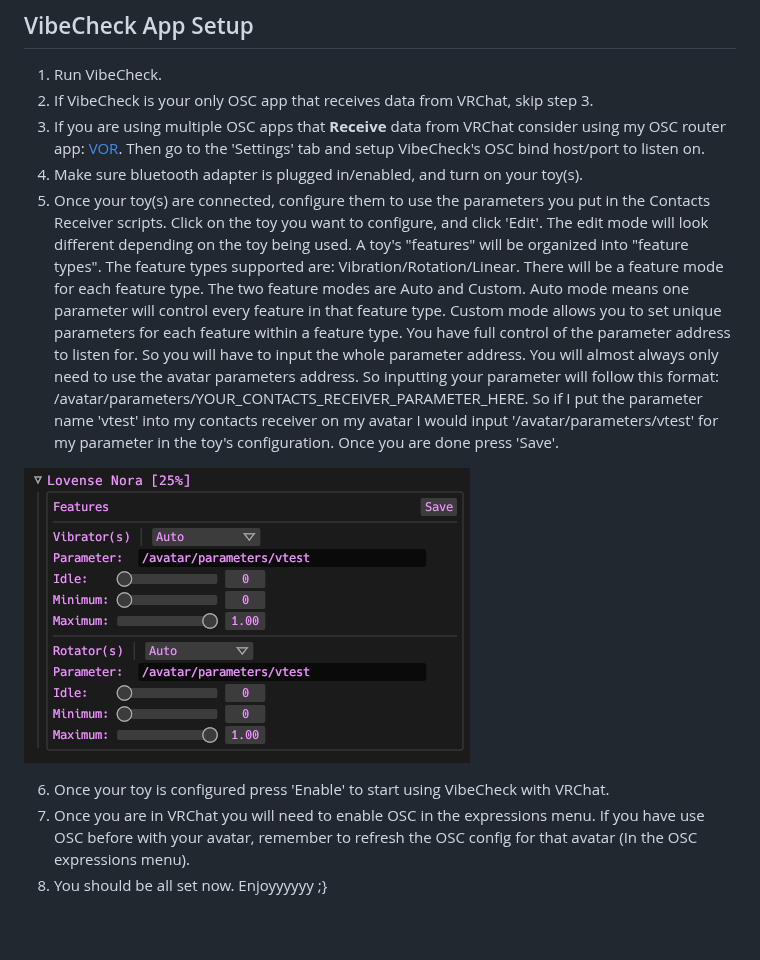
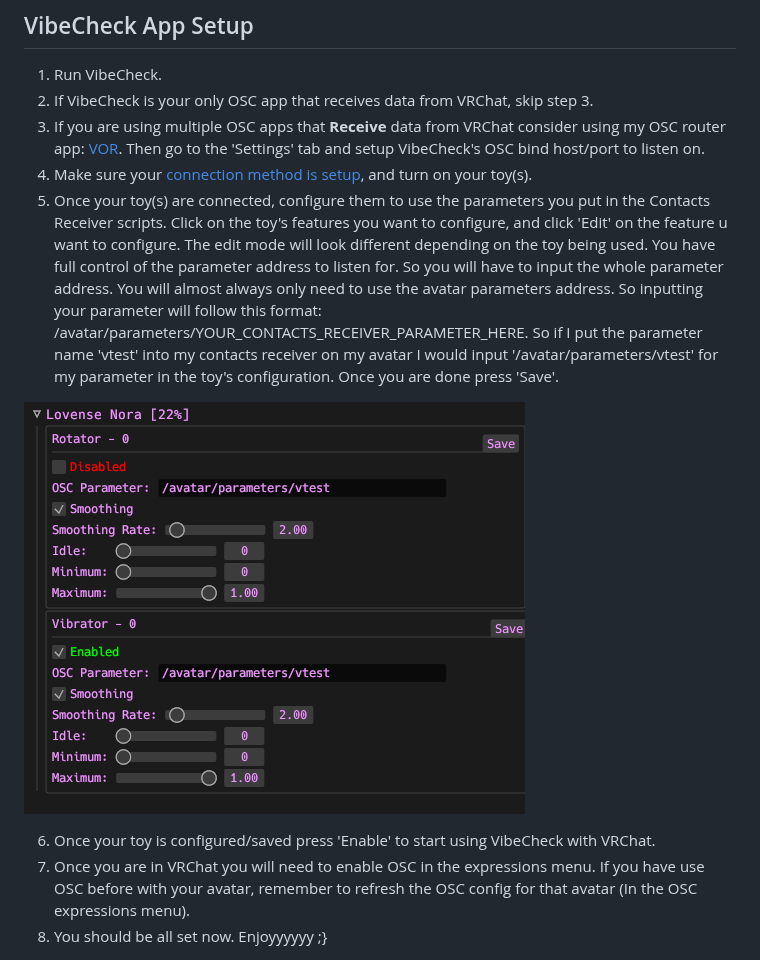
Before and after one commit to SutekhVRC/VibeCheck, a Markdown page: README.md, the part around the change. Rendered like a GitHub page; pictures changed too: images/Toy_config.png; blank space fills up the shorter version.

Commit message:
Updated README photos

```diff
--- a/README.md
+++ b/README.md
@@ -80,12 +80,12 @@ An app to connect bluetooth sex toys to your VRChat avatar using VRChat's OSC im
 1. Run VibeCheck.
 2. If VibeCheck is your only OSC app that receives data from VRChat, skip step 3.
 3. If you are using multiple OSC apps that **Receive** data from VRChat consider using my OSC router app: [VOR](https://github.com/SutekhVRC/VOR/releases/latest). Then go to the 'Settings' tab and setup VibeCheck's OSC bind host/port to listen on.
-4. Make sure bluetooth adapter is plugged in/enabled, and turn on your toy(s).
-5. Once your toy(s) are connected, configure them to use the parameters you put in the Contacts Receiver scripts. Click on the toy you want to configure, and click 'Edit'. The edit mode will look different depending on the toy being used. A toy's "features" will be organized into "feature types". The feature types supported are: Vibration/Rotation/Linear. There will be a feature mode for each feature type. The two feature modes are Auto and Custom. Auto mode means one parameter will control every feature in that feature type. Custom mode allows you to set unique parameters for each feature within a feature type. You have full control of the parameter address to listen for. So you will have to input the whole parameter address. You will almost always only need to use the avatar parameters address. So inputting your parameter will follow this format: /avatar/parameters/YOUR_CONTACTS_RECEIVER_PARAMETER_HERE. So if I put the parameter name 'vtest' into my contacts receiver on my avatar I would input '/avatar/parameters/vtest' for my parameter in the toy's configuration. Once you are done press 'Save'.
+4. Make sure your [connection method is setup](https://github.com/SutekhVRC/VibeCheck#connection-methods), and turn on your toy(s).
+5. Once your toy(s) are connected, configure them to use the parameters you put in the Contacts Receiver scripts. Click on the toy's features you want to configure, and click 'Edit' on the feature u want to configure. The edit mode will look different depending on the toy being used. You have full control of the parameter address to listen for. So you will have to input the whole parameter address. You will almost always only need to use the avatar parameters address. So inputting your parameter will follow this format: /avatar/parameters/YOUR_CONTACTS_RECEIVER_PARAMETER_HERE. So if I put the parameter name 'vtest' into my contacts receiver on my avatar I would input '/avatar/parameters/vtest' for my parameter in the toy's configuration. Once you are done press 'Save'.
 
 ![Toy Config](./images/Toy_config.png)
 
-6. Once your toy is configured press 'Enable' to start using VibeCheck with VRChat.
+6. Once your toy is configured/saved press 'Enable' to start using VibeCheck with VRChat.
 7. Once you are in VRChat you will need to enable OSC in the expressions menu. If you have use OSC before with your avatar, remember to refresh the OSC config for that avatar (In the OSC expressions menu).
 8. You should be all set now. Enjoyyyyyy ;}
 
```
Also changed, not shown: images/Edit_button.png.
